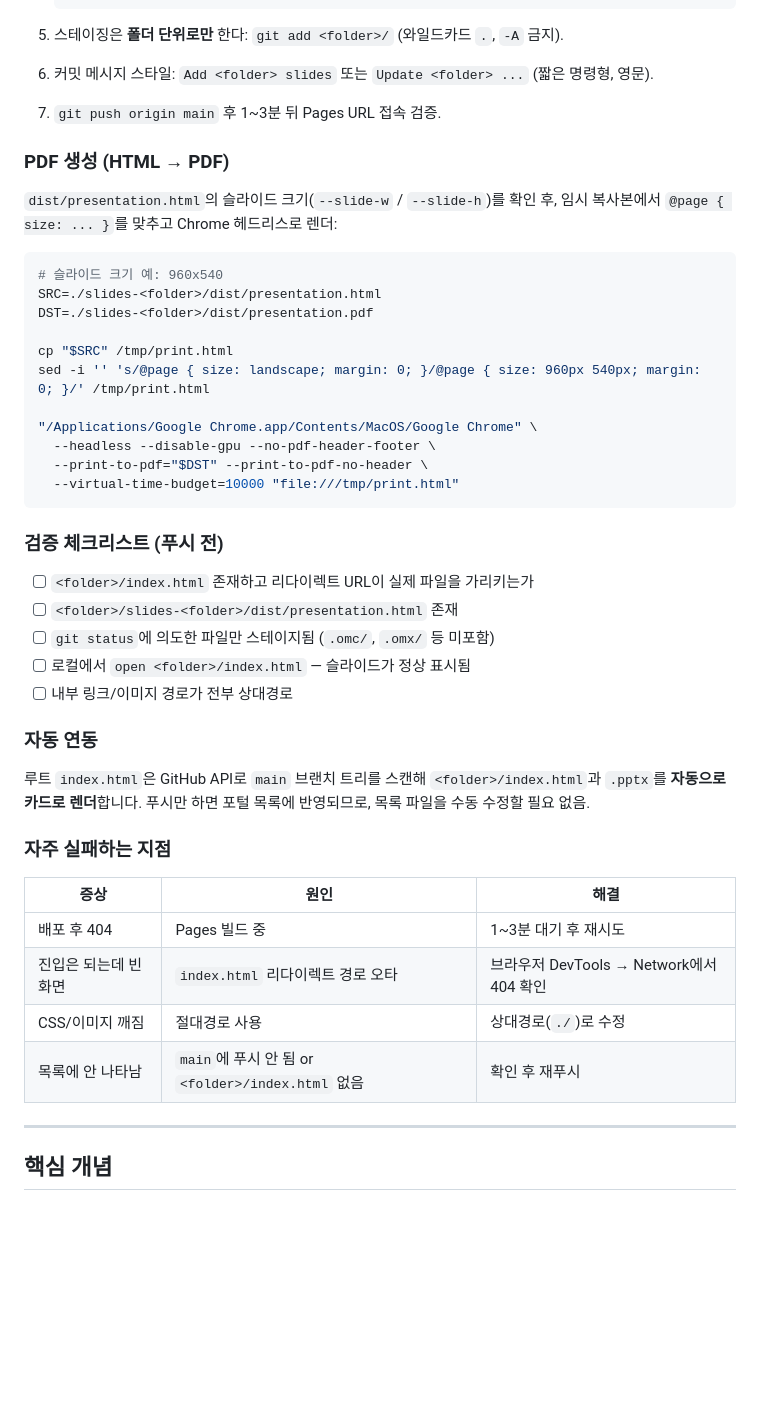
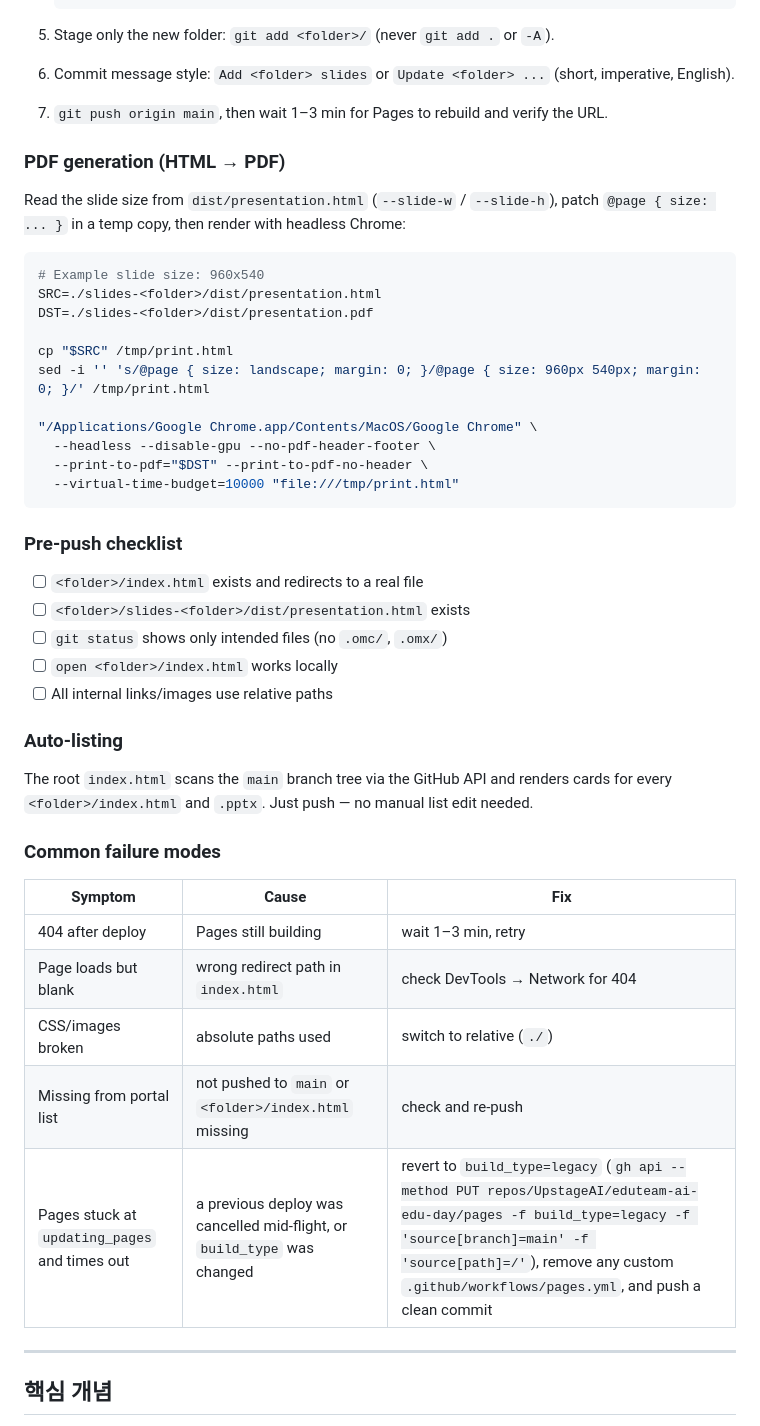
Before and after one commit to UpstageAI/eduteam-ai-edu-day, a Markdown page: README.md, the part around one of its changes. Rendered like a GitHub page; blank space fills up the shorter version.

Commit message:
Translate README for Agents section to English
Co-Authored-By: Claude Opus 4.7 (1M context) <noreply@anthropic.com>

````diff
--- a/README.md
+++ b/README.md
@@ -60,16 +61,16 @@
    </html>
    ```
 
-5. 스테이징은 **폴더 단위로만** 한다: `git add <folder>/` (와일드카드 `.`, `-A` 금지).
-6. 커밋 메시지 스타일: `Add <folder> slides` 또는 `Update <folder> ...` (짧은 명령형, 영문).
-7. `git push origin main` 후 1~3분 뒤 Pages URL 접속 검증.
+5. Stage only the new folder: `git add <folder>/` (never `git add .` or `-A`).
+6. Commit message style: `Add <folder> slides` or `Update <folder> ...` (short, imperative, English).
+7. `git push origin main`, then wait 1–3 min for Pages to rebuild and verify the URL.
 
-### PDF 생성 (HTML → PDF)
+### PDF generation (HTML → PDF)
 
-`dist/presentation.html`의 슬라이드 크기(`--slide-w` / `--slide-h`)를 확인 후, 임시 복사본에서 `@page { size: ... }`를 맞추고 Chrome 헤드리스로 렌더:
+Read the slide size from `dist/presentation.html` (`--slide-w` / `--slide-h`), patch `@page { size: ... }` in a temp copy, then render with headless Chrome:
 
 ```bash
-# 슬라이드 크기 예: 960x540
+# Example slide size: 960x540
 SRC=./slides-<folder>/dist/presentation.html
 DST=./slides-<folder>/dist/presentation.pdf
 
@@ -82,26 +83,27 @@ sed -i '' 's/@page { size: landscape; margin: 0; }/@page { size: 960px 540px; ma
   --virtual-time-budget=10000 "file:///tmp/print.html"
 ```
 
-### 검증 체크리스트 (푸시 전)
+### Pre-push checklist
 
-- [ ] `<folder>/index.html` 존재하고 리다이렉트 URL이 실제 파일을 가리키는가
-- [ ] `<folder>/slides-<folder>/dist/presentation.html` 존재
-- [ ] `git status`에 의도한 파일만 스테이지됨 (`.omc/`, `.omx/` 등 미포함)
-- [ ] 로컬에서 `open <folder>/index.html` — 슬라이드가 정상 표시됨
-- [ ] 내부 링크/이미지 경로가 전부 상대경로
+- [ ] `<folder>/index.html` exists and redirects to a real file
+- [ ] `<folder>/slides-<folder>/dist/presentation.html` exists
+- [ ] `git status` shows only intended files (no `.omc/`, `.omx/`)
+- [ ] `open <folder>/index.html` works locally
+- [ ] All internal links/images use relative paths
 
-### 자동 연동
+### Auto-listing
 
-루트 `index.html`은 GitHub API로 `main` 브랜치 트리를 스캔해 `<folder>/index.html`과 `.pptx`를 **자동으로 카드로 렌더**합니다. 푸시만 하면 포털 목록에 반영되므로, 목록 파일을 수동 수정할 필요 없음.
+The root `index.html` scans the `main` branch tree via the GitHub API and renders cards for every `<folder>/index.html` and `.pptx`. Just push — no manual list edit needed.
 
-### 자주 실패하는 지점
+### Common failure modes
 
-| 증상 | 원인 | 해결 |
-|------|------|------|
-| 배포 후 404 | Pages 빌드 중 | 1~3분 대기 후 재시도 |
-| 진입은 되는데 빈 화면 | `index.html` 리다이렉트 경로 오타 | 브라우저 DevTools → Network에서 404 확인 |
-| CSS/이미지 깨짐 | 절대경로 사용 | 상대경로(`./`)로 수정 |
-| 목록에 안 나타남 | `main`에 푸시 안 됨 or `<folder>/index.html` 없음 | 확인 후 재푸시 |
+| Symptom | Cause | Fix |
+|---------|-------|-----|
+| 404 after deploy | Pages still building | wait 1–3 min, retry |
+| Page loads but blank | wrong redirect path in `index.html` | check DevTools → Network for 404 |
+| CSS/images broken | absolute paths used | switch to relative (`./`) |
+| Missing from portal list | not pushed to `main` or `<folder>/index.html` missing | check and re-push |
+| Pages stuck at `updating_pages` and times out | a previous deploy was cancelled mid-flight, or `build_type` was changed | revert to `build_type=legacy` (`gh api --method PUT repos/UpstageAI/eduteam-ai-edu-day/pages -f build_type=legacy -f 'source[branch]=main' -f 'source[path]=/'`), remove any custom `.github/workflows/pages.yml`, and push a clean commit |
 
 ---
 
````
Also changed, not shown: other parts of README.md (+20 -19 lines).
